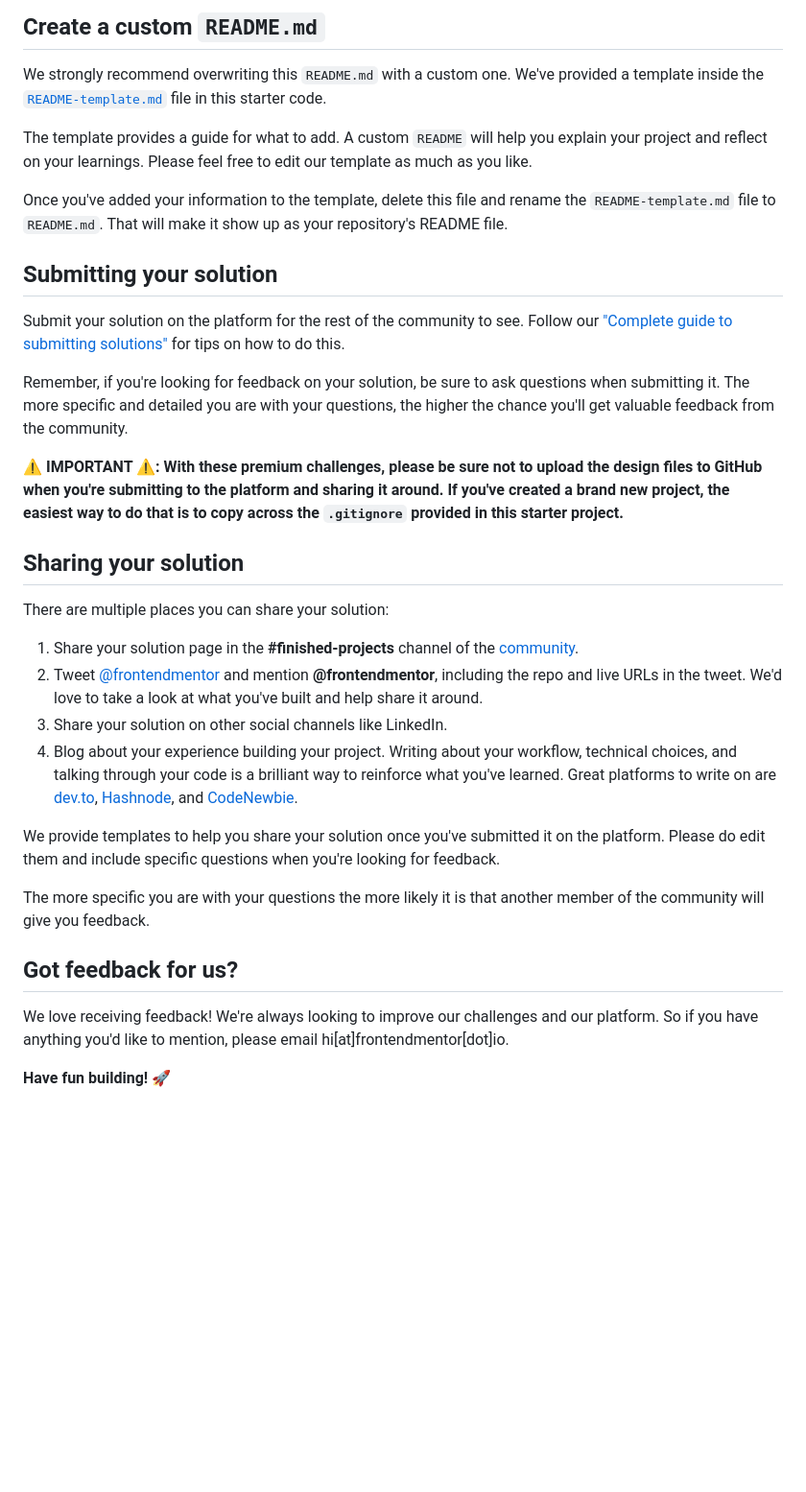
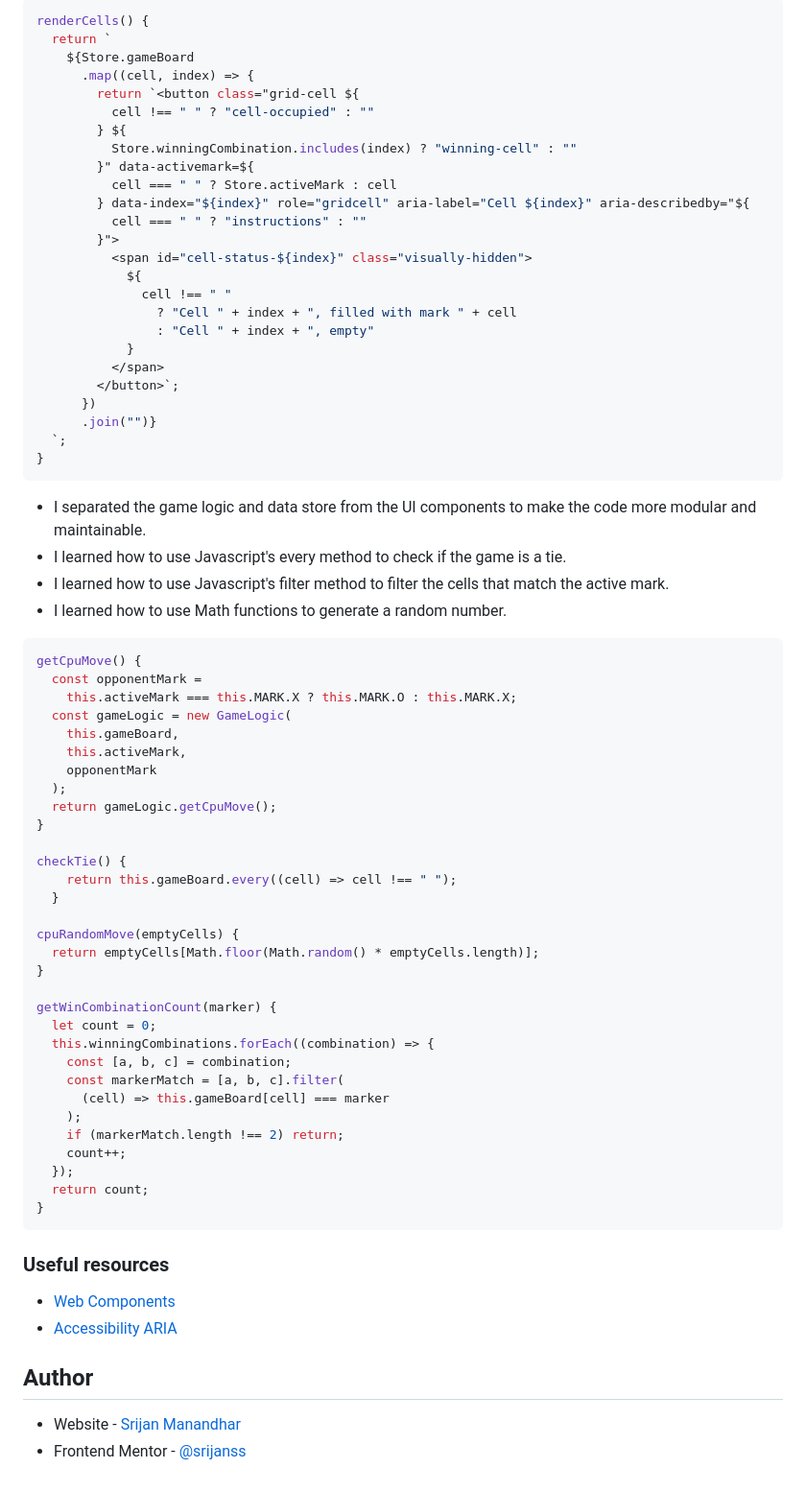
Before and after one commit to srijanss/tic-tac-toe-game, a Markdown page: README.md, the part around one of its changes. Shown at 96% size. Rendered like a GitHub page; blank space fills up the shorter version.

````diff
--- a/README.md
+++ b/README.md
@@ -65,35 +113,77 @@ You can host your site using one of these solutions or any of our other trusted
 
-## Create a custom `README.md`
+```js
+renderCells() {
+  return `
+    ${Store.gameBoard
+      .map((cell, index) => {
+        return `<button class="grid-cell ${
+          cell !== " " ? "cell-occupied" : ""
+        } ${
+          Store.winningCombination.includes(index) ? "winning-cell" : ""
+        }" data-activemark=${
+          cell === " " ? Store.activeMark : cell
+        } data-index="${index}" role="gridcell" aria-label="Cell ${index}" aria-describedby="${
+          cell === " " ? "instructions" : ""
+        }">
+          <span id="cell-status-${index}" class="visually-hidden">
+            ${
+              cell !== " "
+                ? "Cell " + index + ", filled with mark " + cell
+                : "Cell " + index + ", empty"
+            }
+          </span>
+        </button>`;
+      })
+      .join("")}
+  `;
+}
+```
 
-We strongly recommend overwriting this `README.md` with a custom one. We've provided a template inside the [`README-template.md`](./README-template.md) file in this starter code.
+- I separated the game logic and data store from the UI components to make the code more modular and maintainable.
+- I learned how to use Javascript's every method to check if the game is a tie.
+- I learned how to use Javascript's filter method to filter the cells that match the active mark.
+- I learned how to use Math functions to generate a random number.
 
-The template provides a guide for what to add. A custom `README` will help you explain your project and reflect on your learnings. Please feel free to edit our template as much as you like.
+```js
+getCpuMove() {
+  const opponentMark =
+    this.activeMark === this.MARK.X ? this.MARK.O : this.MARK.X;
+  const gameLogic = new GameLogic(
+    this.gameBoard,
+    this.activeMark,
+    opponentMark
+  );
+  return gameLogic.getCpuMove();
+}
 
-Once you've added your information to the template, delete this file and rename the `README-template.md` file to `README.md`. That will make it show up as your repository's README file.
+checkTie() {
+    return this.gameBoard.every((cell) => cell !== " ");
+  }
 
-## Submitting your solution
+cpuRandomMove(emptyCells) {
+  return emptyCells[Math.floor(Math.random() * emptyCells.length)];
+}
 
-Submit your solution on the platform for the rest of the community to see. Follow our ["Complete guide to submitting solutions"](https://medium.com/frontend-mentor/a-complete-guide-to-submitting-solutions-on-frontend-mentor-ac6384162248) for tips on how to do this.
+getWinCombinationCount(marker) {
+  let count = 0;
+  this.winningCombinations.forEach((combination) => {
+    const [a, b, c] = combination;
+    const markerMatch = [a, b, c].filter(
+      (cell) => this.gameBoard[cell] === marker
+    );
+    if (markerMatch.length !== 2) return;
+    count++;
+  });
+  return count;
+}
+```
 
-Remember, if you're looking for feedback on your solution, be sure to ask questions when submitting it. The more specific and detailed you are with your questions, the higher the chance you'll get valuable feedback from the community.
+### Useful resources
 
-**⚠️ IMPORTANT ⚠️: With these premium challenges, please be sure not to upload the design files to GitHub when you're submitting to the platform and sharing it around. If you've created a brand new project, the easiest way to do that is to copy across the `.gitignore` provided in this starter project.**
+- [Web Components](https://developer.mozilla.org/en-US/docs/Web/API/Web_components/Using_custom_elements)
+- [Accessibility ARIA](https://developer.mozilla.org/en-US/docs/Web/Accessibility/ARIA)
 
-## Sharing your solution
+## Author
 
-There are multiple places you can share your solution:
-
-1. Share your solution page in the **#finished-projects** channel of the [community](https://www.frontendmentor.io/community).
-2. Tweet [@frontendmentor](https://twitter.com/frontendmentor) and mention **@frontendmentor**, including the repo and live URLs in the tweet. We'd love to take a look at what you've built and help share it around.
-3. Share your solution on other social channels like LinkedIn.
-4. Blog about your experience building your project. Writing about your workflow, technical choices, and talking through your code is a brilliant way to reinforce what you've learned. Great platforms to write on are [dev.to](https://dev.to/), [Hashnode](https://hashnode.com/), and [CodeNewbie](https://community.codenewbie.org/).
-
-We provide templates to help you share your solution once you've submitted it on the platform. Please do edit them and include specific questions when you're looking for feedback.
-
-The more specific you are with your questions the more likely it is that another member of the community will give you feedback.
-
-## Got feedback for us?
-
-We love receiving feedback! We're always looking to improve our challenges and our platform. So if you have anything you'd like to mention, please email hi[at]frontendmentor[dot]io.
-
-**Have fun building!** 🚀
+- Website - [Srijan Manandhar](https://github.com/srijanss)
+- Frontend Mentor - [@srijanss](https://www.frontendmentor.io/profile/srijanss)
````
Also changed, not shown: other parts of README.md (+87 -39 lines).
